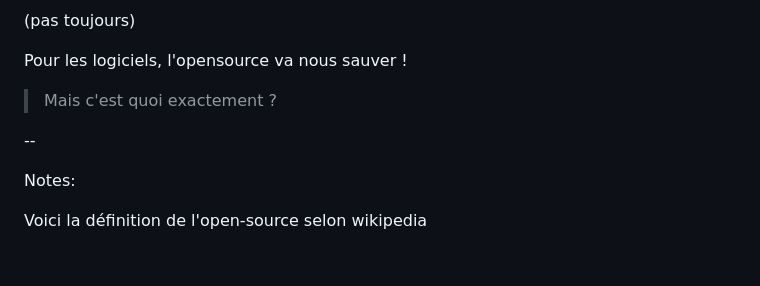
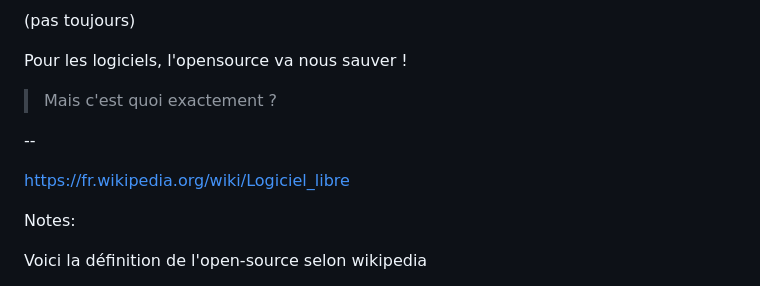
Before and after one commit to faxm0dem/printemps-reparation-2025, a Markdown page: slides.md, the part around the change. GitHub-like rendering; blank space fills up the shorter version.

Commit message:
Ajout lien explicite pour wikipedia

```diff
--- a/slides.md
+++ b/slides.md
@@ -272,6 +272,8 @@ Pour les logiciels, l'opensource va nous sauver !
 
 <!-- .slide: data-background-iframe="https://fr.wikipedia.org/wiki/Logiciel_libre" data-background-interactive="true" data-preload -->
 
+https://fr.wikipedia.org/wiki/Logiciel_libre
+
 Notes:
 
 Voici la définition de l'open-source selon wikipedia
```
